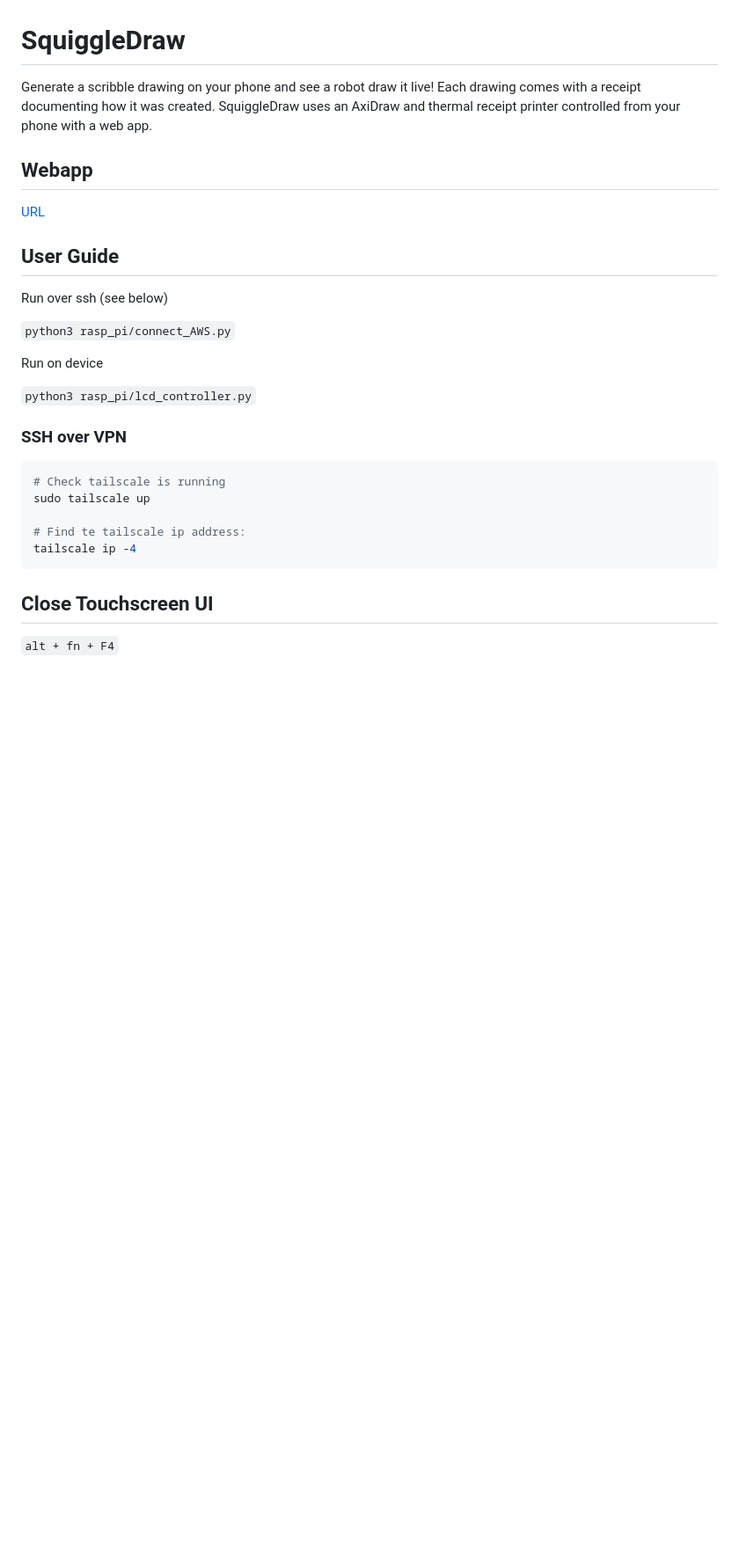
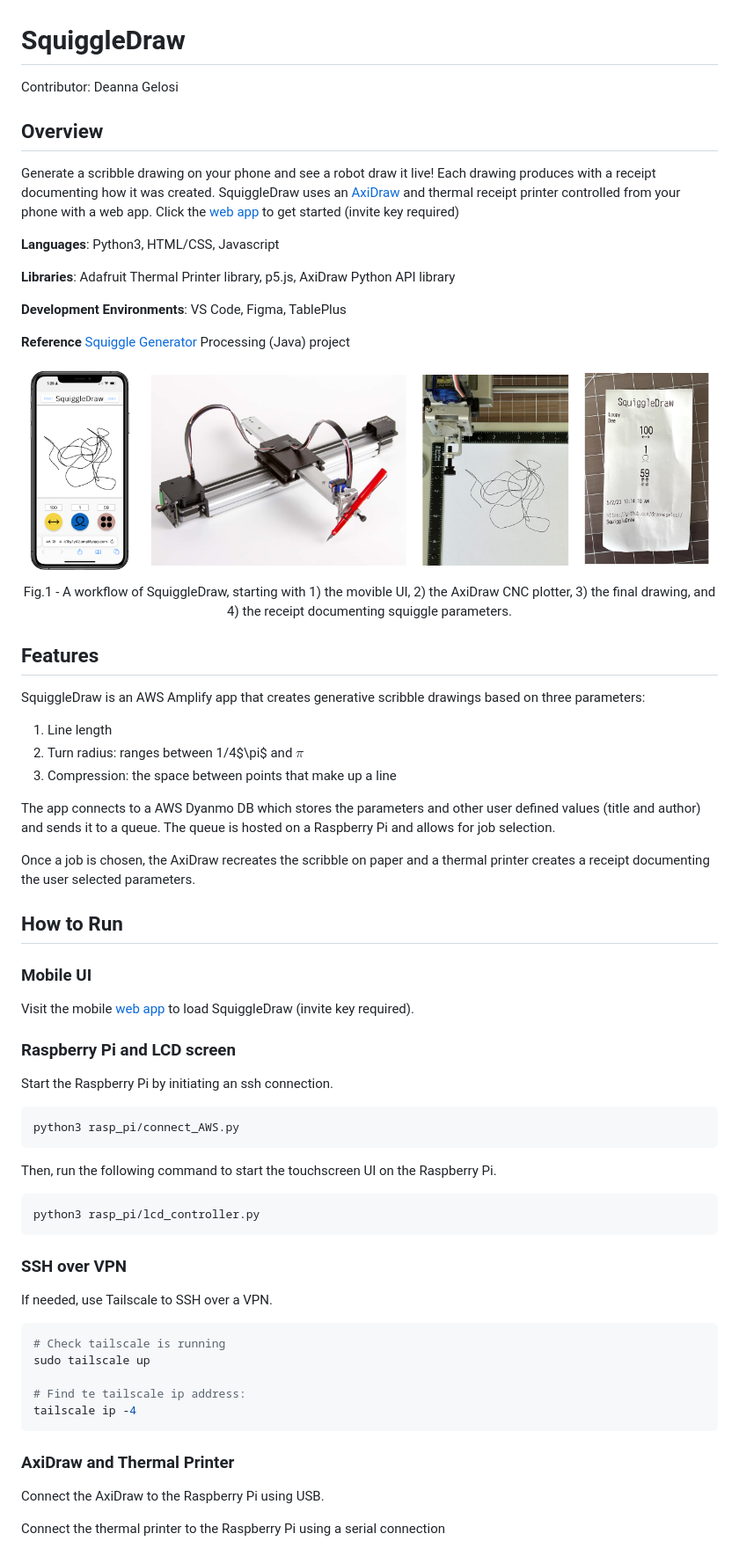
Before and after one commit to deannagelosi/SquiggleDraw, a Markdown page: README.md, the part around the change. Shown: that part at 88% size. Rendered like a GitHub page; pictures changed too: img/squiggledraw.png (added); blank space fills up the shorter version.

````diff
--- a/README.md
+++ b/README.md
@@ -1,22 +1,60 @@
 # SquiggleDraw
 
-Generate a scribble drawing on your phone and see a robot draw it live! Each drawing comes with a receipt documenting how it was created. SquiggleDraw uses an AxiDraw and thermal receipt printer controlled from your phone with a web app.
+Contributor: Deanna Gelosi
 
-## Webapp
+## Overview
 
-[URL](https://main.d3m6znb1by1y42.amplifyapp.com/?inviteKey=)
+Generate a scribble drawing on your phone and see a robot draw it live! Each drawing produces with a receipt documenting how it was created. SquiggleDraw uses an [AxiDraw](https://www.axidraw.com/) and thermal receipt printer controlled from your phone with a web app. Click the [web app](https://main.d3m6znb1by1y42.amplifyapp.com/?inviteKey=) to get started (invite key required)
 
-## User Guide
+**Languages**: Python3, HTML/CSS, Javascript
 
-Run over ssh (see below)
+**Libraries**: Adafruit Thermal Printer library, p5.js, AxiDraw Python API library
 
-`python3 rasp_pi/connect_AWS.py`
+**Development Environments**: VS Code, Figma, TablePlus
 
-Run on device
+**Reference** [Squiggle Generator](https://github.com/deannagelosi/squigglegenerator) Processing (Java) project
 
-`python3 rasp_pi/lcd_controller.py`
+<img align="center" src="img/squiggledraw.png">
+<p align = "center">
+Fig.1 - A workflow of SquiggleDraw, starting with 1) the movible UI, 2) the AxiDraw CNC plotter, 3) the final drawing, and 4) the receipt documenting squiggle parameters.
+</p>
+
+## Features
+
+SquiggleDraw is an AWS Amplify app that creates generative scribble drawings based on three parameters:
+
+1. Line length
+2. Turn radius: ranges between 1/4$\pi$ and $\pi$
+3. Compression: the space between points that make up a line
+
+The app connects to a AWS Dyanmo DB which stores the parameters and other user defined values (title and author) and sends it to a queue. The queue is hosted on a Raspberry Pi and allows for job selection.
+
+Once a job is chosen, the AxiDraw recreates the scribble on paper and a thermal printer creates a receipt documenting the user selected parameters.
+
+
+## How to Run
+
+### Mobile UI
+
+Visit the mobile [web app](https://main.d3m6znb1by1y42.amplifyapp.com/?inviteKey=) to load SquiggleDraw (invite key required).
+
+### Raspberry Pi and LCD screen
+
+Start the Raspberry Pi by initiating an ssh connection.
+
+```zsh
+python3 rasp_pi/connect_AWS.py
+```
+
+Then, run the following command to start the touchscreen UI on the Raspberry Pi.
+
+```zsh
+python3 rasp_pi/lcd_controller.py
+```
 
 ### SSH over VPN
+
+If needed, use Tailscale to SSH over a VPN.
 
 ```zsh
 # Check tailscale is running
@@ -26,6 +64,8 @@ sudo tailscale up
 tailscale ip -4
 ```
 
-## Close Touchscreen UI
+### AxiDraw and Thermal Printer
 
-`alt + fn + F4`
+Connect the AxiDraw to the Raspberry Pi using USB.
+
+Connect the thermal printer to the Raspberry Pi using a serial connection
````
